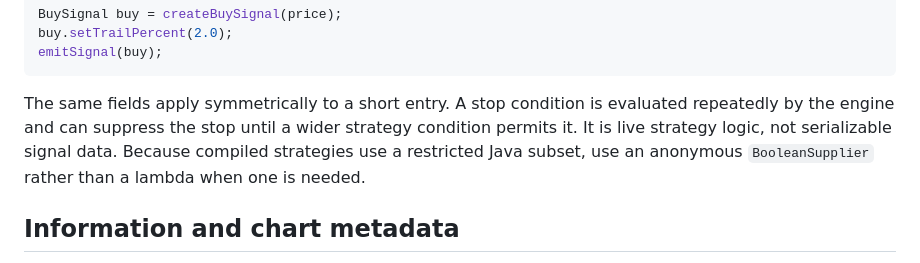
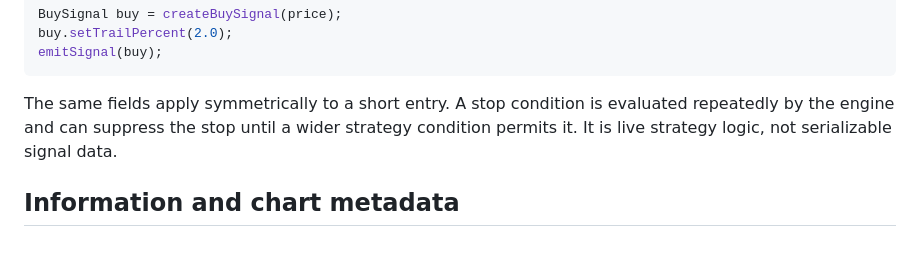
Before and after one commit to QTSurfer/qtsurfer.github.io, a Markdown page: docs/strategy_coding.md, the part around the change. Drawn GitHub-style.

Commit message:
docs(strategy_coding): drop the language-subset note from stop conditions
The stop-condition paragraph ended by telling the reader to use an
anonymous BooleanSupplier rather than a lambda, because compiled
strategies use a restricted Java subset. That is a statement about how
strategy code is compiled rather than about the API this guide
documents, and a language-level claim written into prose goes stale
quietly.

Removed without substituting any other language or version claim. What
the paragraph is actually for is unchanged: a stop condition is live
strategy logic, evaluated repeatedly by the engine, not serializable
signal data.

```diff
--- a/docs/strategy_coding.md
+++ b/docs/strategy_coding.md
@@ -130,8 +130,7 @@ emitSignal(buy);
 
 The same fields apply symmetrically to a short entry. A stop condition is evaluated repeatedly by
 the engine and can suppress the stop until a wider strategy condition permits it. It is live
-strategy logic, not serializable signal data. Because compiled strategies use a restricted Java
-subset, use an anonymous `BooleanSupplier` rather than a lambda when one is needed.
+strategy logic, not serializable signal data.
 
 ## Information and chart metadata
 
```
